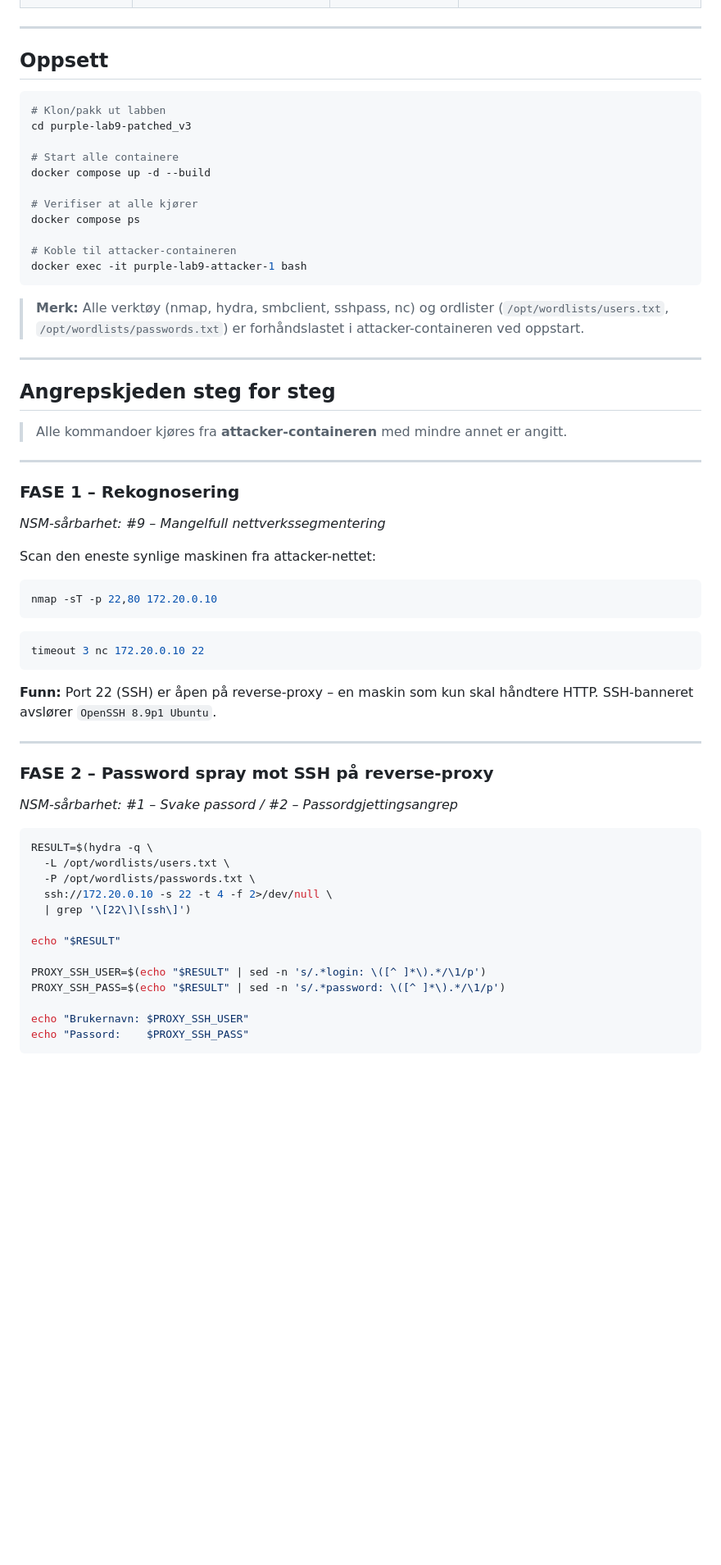
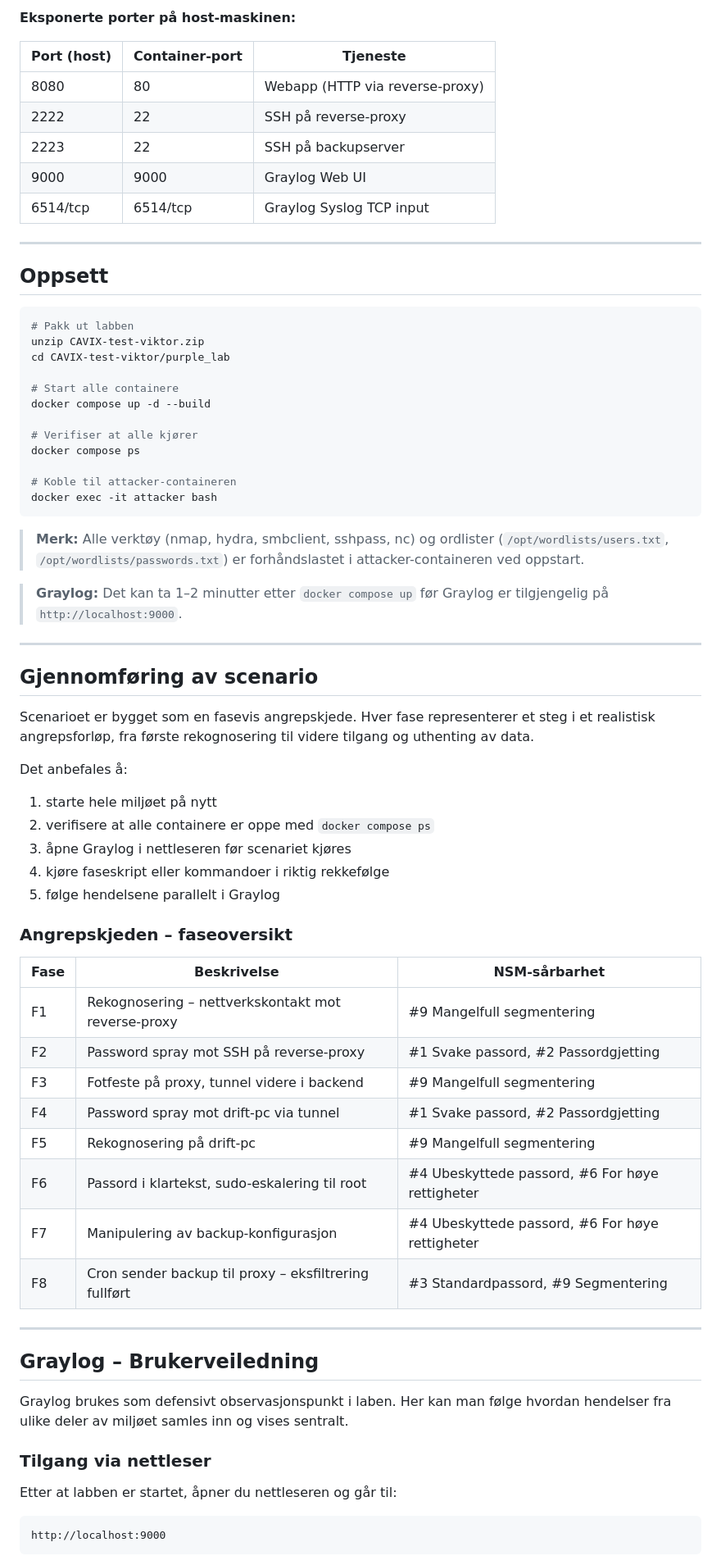
Before and after one commit to Viktormidjo/CAVIX, a Markdown page: README.md, the part around one of its changes. Shown at 82% size. GitHub-like rendering; blank space fills up the shorter version.

````diff
--- a/README.md
+++ b/README.md
@@ -79,11 +124,21 @@ INTERNETT / ATTACKER (172.20.0.50)
+**Eksponerte porter på host-maskinen:**
+
+| Port (host) | Container-port | Tjeneste |
+|-------------|---------------|----------|
+| 8080 | 80 | Webapp (HTTP via reverse-proxy) |
+| 2222 | 22 | SSH på reverse-proxy |
+| 2223 | 22 | SSH på backupserver |
+| 9000 | 9000 | Graylog Web UI |
+| 6514/tcp | 6514/tcp | Graylog Syslog TCP input |
 
 ---
 
 ## Oppsett
 
 ```bash
-# Klon/pakk ut labben
-cd purple-lab9-patched_v3
+# Pakk ut labben
+unzip CAVIX-test-viktor.zip
+cd CAVIX-test-viktor/purple_lab
 
 # Start alle containere
 docker compose up -d --build
@@ -92,57 +147,54 @@ docker compose up -d --build
 docker compose ps
 
 # Koble til attacker-containeren
-docker exec -it purple-lab9-attacker-1 bash
+docker exec -it attacker bash
 ```
 
 > **Merk:** Alle verktøy (nmap, hydra, smbclient, sshpass, nc) og ordlister
 > (`/opt/wordlists/users.txt`, `/opt/wordlists/passwords.txt`) er
 > forhåndslastet i attacker-containeren ved oppstart.
 
----
-
-## Angrepskjeden steg for steg
-
-> Alle kommandoer kjøres fra **attacker-containeren** med mindre annet er angitt.
+> **Graylog:** Det kan ta 1–2 minutter etter `docker compose up` før Graylog
+> er tilgjengelig på `http://localhost:9000`.
 
 ---
 
-### FASE 1 – Rekognosering
+## Gjennomføring av scenario
 
-*NSM-sårbarhet: #9 – Mangelfull nettverkssegmentering*
+Scenarioet er bygget som en fasevis angrepskjede. Hver fase representerer et steg i et realistisk angrepsforløp, fra første rekognosering til videre tilgang og uthenting av data.
 
-Scan den eneste synlige maskinen fra attacker-nettet:
+Det anbefales å:
 
-```bash
-nmap -sT -p 22,80 172.20.0.10
-```
+1. starte hele miljøet på nytt
+2. verifisere at alle containere er oppe med `docker compose ps`
+3. åpne Graylog i nettleseren før scenariet kjøres
+4. kjøre faseskript eller kommandoer i riktig rekkefølge
+5. følge hendelsene parallelt i Graylog
 
-```bash
-timeout 3 nc 172.20.0.10 22
-```
+### Angrepskjeden – faseoversikt
 
-**Funn:** Port 22 (SSH) er åpen på reverse-proxy – en maskin som kun skal håndtere HTTP.
-SSH-banneret avslører `OpenSSH 8.9p1 Ubuntu`.
+| Fase | Beskrivelse | NSM-sårbarhet |
+|------|-------------|---------------|
+| F1 | Rekognosering – nettverkskontakt mot reverse-proxy | #9 Mangelfull segmentering |
+| F2 | Password spray mot SSH på reverse-proxy | #1 Svake passord, #2 Passordgjetting |
+| F3 | Fotfeste på proxy, tunnel videre i backend | #9 Mangelfull segmentering |
+| F4 | Password spray mot drift-pc via tunnel | #1 Svake passord, #2 Passordgjetting |
+| F5 | Rekognosering på drift-pc | #9 Mangelfull segmentering |
+| F6 | Passord i klartekst, sudo-eskalering til root | #4 Ubeskyttede passord, #6 For høye rettigheter |
+| F7 | Manipulering av backup-konfigurasjon | #4 Ubeskyttede passord, #6 For høye rettigheter |
+| F8 | Cron sender backup til proxy – eksfiltrering fullført | #3 Standardpassord, #9 Segmentering |
 
 ---
 
-### FASE 2 – Password spray mot SSH på reverse-proxy
+## Graylog – Brukerveiledning
 
-*NSM-sårbarhet: #1 – Svake passord / #2 – Passordgjettingsangrep*
+Graylog brukes som defensivt observasjonspunkt i laben. Her kan man følge hvordan hendelser fra ulike deler av miljøet samles inn og vises sentralt.
 
-```bash
-RESULT=$(hydra -q \
-  -L /opt/wordlists/users.txt \
-  -P /opt/wordlists/passwords.txt \
-  ssh://172.20.0.10 -s 22 -t 4 -f 2>/dev/null \
-  | grep '\[22\]\[ssh\]')
+### Tilgang via nettleser
 
-echo "$RESULT"
+Etter at labben er startet, åpner du nettleseren og går til:
 
-PROXY_SSH_USER=$(echo "$RESULT" | sed -n 's/.*login: \([^ ]*\).*/\1/p')
-PROXY_SSH_PASS=$(echo "$RESULT" | sed -n 's/.*password: \([^ ]*\).*/\1/p')
-
-echo "Brukernavn: $PROXY_SSH_USER"
-echo "Passord:    $PROXY_SSH_PASS"
+```
+http://localhost:9000
 ```
 
````
Also changed, not shown: other parts of README.md (+207 -330 lines).
